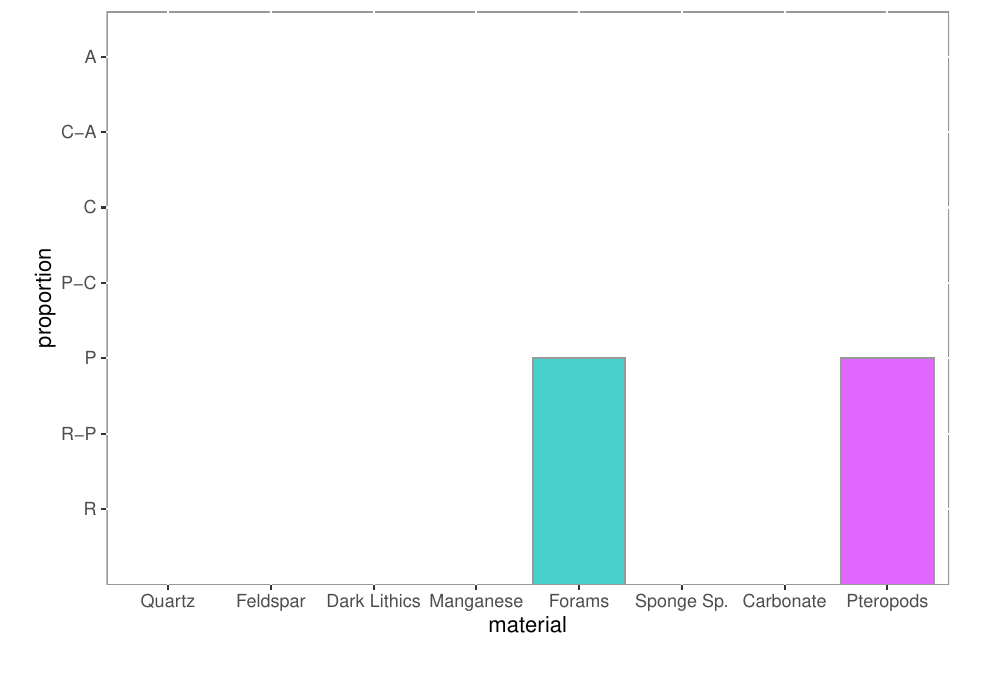
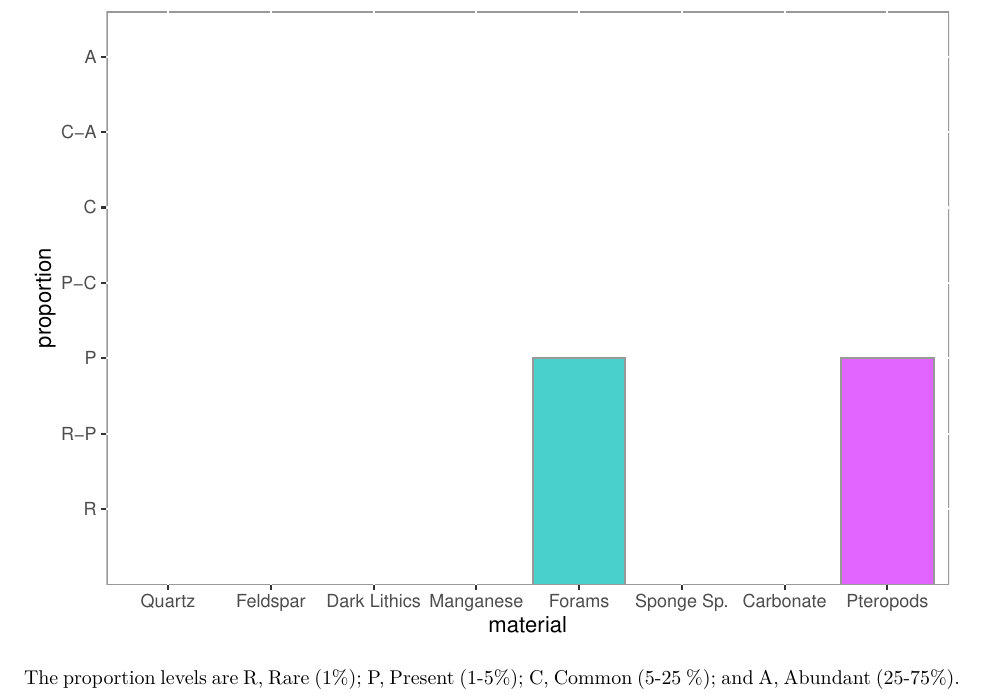
Before and after one commit to mariacristinasi/shiny_takeaway, an R Markdown document (App/report.Rmd): part of the page, cut so that both start at the same text, the shorter picture padded with empty space. The pictures show the output file App/report.pdf that the author committed with the source.

Commit message:
Replacing directory

````diff
--- a/App/report.Rmd
+++ b/App/report.Rmd
@@ -115,3 +115,6 @@ ggplot(core_depth_selected,
                                                                 "Sponge Sp.", "Carbonate", "Pteropods") +
                           ylim("R", "R-P", "P", "P-C", "C", "C-A", "A")
 ```
+
+<br>
+The proportion levels are R, Rare (1%); P, Present (1-5%); C, Common (5-25 %); and A, Abundant (25-75%).
````
Also changed, not shown: App/app.R (+1 -1 lines), App/report.pdf.
